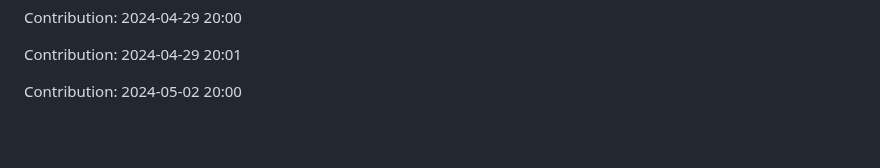
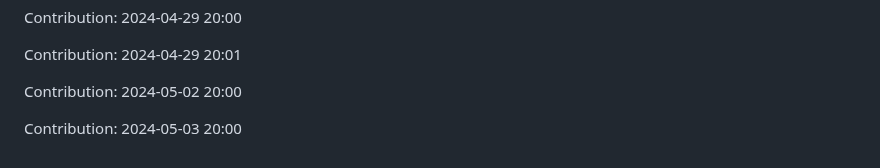
Before and after one commit to sooskesia/Google-Jobs-Schema-Generator, a Markdown page: README.md, the part around the change. Drawn GitHub-style; blank space fills up the shorter version.

Commit message:
"Contribution: 2024-05-03 20:00"

```diff
--- a/README.md
+++ b/README.md
@@ -301,3 +301,5 @@ Contribution: 2024-04-29 20:00
 Contribution: 2024-04-29 20:01
 
 Contribution: 2024-05-02 20:00
+
+Contribution: 2024-05-03 20:00
```
